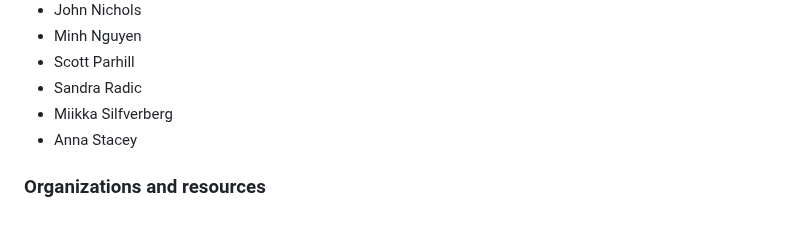
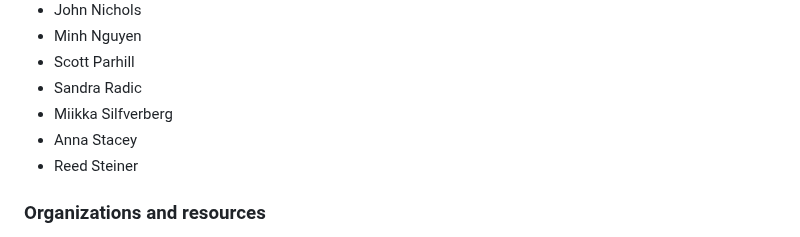
Before and after one commit to ELF-Lab/ParserTools, a Markdown page: csv2fst/docs/README.md, the part around the change. Drawn GitHub-style.

```diff
--- a/csv2fst/docs/README.md
+++ b/csv2fst/docs/README.md
@@ -68,6 +68,7 @@ Several people and organizations have (directly or indirectly) contributed code,
 * Sandra Radic
 * Miikka Silfverberg
 * Anna Stacey
+* Reed Steiner
 
 ### Organizations and resources
 
```
